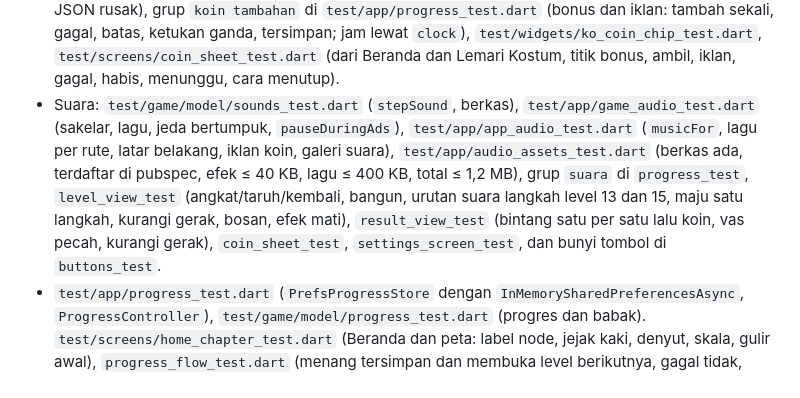
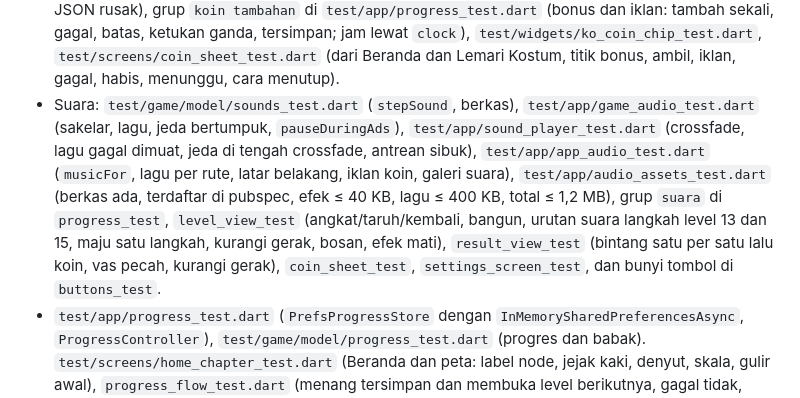
Before and after one commit to lutfidev/kucing-oyen, a Markdown page: CLAUDE.md, the part around one of its changes. Rendered like a GitHub page.

Commit message:
docs: note MusicDeck seam and sound player tests

```diff
--- a/CLAUDE.md
+++ b/CLAUDE.md
@@ -45,7 +45,7 @@ Game puzzle mobile (Flutter + Flame). Pemain menaruh benda (ikan, ember air, kar
 - `test/game/model/rules_test.dart` (kartu terbuka per level), `test/screens/rules_tutorial_test.dart` (sheet Aturan per level, cara menutup, tutorial level 1/3/6, sentuhan di luar sorotan ditahan, hanya sekali). Kucing kartu 4 dan cincin/tangan tutorial bergerak terus: saat sheet atau tutorial terbuka jangan `pumpAndSettle`.
 - `test/game/model/costumes_test.dart` (harga dan aturan lemari), grup `kostum` di `test/app/progress_test.dart` (beli, koin kurang, dua ketukan, simpanan rusak), `test/screens/closet_screen_test.dart` (label kartu dan tombol per keadaan, beli, pakai, koin kurang/pas, dibuka lagi), grup `kostum` di `level_view_test`, `result_view_test`, `replay_view_test`, dan `progress_flow_test` (Oyen berkostum).
 - `test/game/model/rewards_test.dart` (hari kalender, bonus sekali sehari, lima iklan, jam mundur, JSON rusak), grup `koin tambahan` di `test/app/progress_test.dart` (bonus dan iklan: tambah sekali, gagal, batas, ketukan ganda, tersimpan; jam lewat `clock`), `test/widgets/ko_coin_chip_test.dart`, `test/screens/coin_sheet_test.dart` (dari Beranda dan Lemari Kostum, titik bonus, ambil, iklan, gagal, habis, menunggu, cara menutup).
-- Suara: `test/game/model/sounds_test.dart` (`stepSound`, berkas), `test/app/game_audio_test.dart` (sakelar, lagu, jeda bertumpuk, `pauseDuringAds`), `test/app/app_audio_test.dart` (`musicFor`, lagu per rute, latar belakang, iklan koin, galeri suara), `test/app/audio_assets_test.dart` (berkas ada, terdaftar di pubspec, efek ≤ 40 KB, lagu ≤ 400 KB, total ≤ 1,2 MB), grup `suara` di `progress_test`, `level_view_test` (angkat/taruh/kembali, bangun, urutan suara langkah level 13 dan 15, maju satu langkah, kurangi gerak, bosan, efek mati), `result_view_test` (bintang satu per satu lalu koin, vas pecah, kurangi gerak), `coin_sheet_test`, `settings_screen_test`, dan bunyi tombol di `buttons_test`.
+- Suara: `test/game/model/sounds_test.dart` (`stepSound`, berkas), `test/app/game_audio_test.dart` (sakelar, lagu, jeda bertumpuk, `pauseDuringAds`), `test/app/sound_player_test.dart` (crossfade, lagu gagal dimuat, jeda di tengah crossfade, antrean sibuk), `test/app/app_audio_test.dart` (`musicFor`, lagu per rute, latar belakang, iklan koin, galeri suara), `test/app/audio_assets_test.dart` (berkas ada, terdaftar di pubspec, efek ≤ 40 KB, lagu ≤ 400 KB, total ≤ 1,2 MB), grup `suara` di `progress_test`, `level_view_test` (angkat/taruh/kembali, bangun, urutan suara langkah level 13 dan 15, maju satu langkah, kurangi gerak, bosan, efek mati), `result_view_test` (bintang satu per satu lalu koin, vas pecah, kurangi gerak), `coin_sheet_test`, `settings_screen_test`, dan bunyi tombol di `buttons_test`.
 - `test/app/progress_test.dart` (`PrefsProgressStore` dengan `InMemorySharedPreferencesAsync`, `ProgressController`), `test/game/model/progress_test.dart` (progres dan babak). `test/screens/home_chapter_test.dart` (Beranda dan peta: label node, jejak kaki, denyut, skala, gulir awal), `progress_flow_test.dart` (menang tersimpan dan membuka level berikutnya, gagal tidak, Lanjut sesudah level 10 dan 20, buka ulang aplikasi), `navigation_test.dart` (Beranda → peta → level dan kembali, tombol kembali sistem, kartu babak, rute yang tidak ada, galeri).
 - `test/screens/overflow_test.dart`: semua rute di 360×640 sampai 412×915, teks 100% dan 130%, di keempat bahasa (`group` per `AppLanguage`, finder lewat `lookupAppLocalizations`; galeri sekali dalam bahasa Indonesia). Sheet reset dan kartu Tentang Pengaturan juga dicek. Rute baru wajib ditambahkan ke daftar `routes`. Fase jalan level 1, 12, 13 juga diputar sampai layar hasil, kelima jenis layar hasil dipompa langsung dari sesi, putar ulang (6, 40, 80 langkah) di langkah 0 dan terakhir, tutorial level 1, 3, 6, sheet Aturan level 13 dan 20 sampai kartu terakhir, sheet Petunjuk (level 13 dan 19 di berbagai tingkat dan saldo, level 1), Beranda bersaldo 99999, Lemari Kostum bersaldo 99999 dengan Topi Koki terpilih, sheet Tambah Koin (siap, habis, iklan gagal) dari Beranda bersaldo 99999, dan layar hasil dengan "+30 koin".
 - `test/l10n/`: `arb_test.dart` (kunci dan placeholder keempat ARB sama, tidak ada pesan kosong), `names_test.dart` (nama level Indonesia = data level, nama bahasa lain, babak, bos, kostum, label Oyen, tutorial), `plural_test.dart` (jamak Rusia, Inggris, Portugis, aturan "clockwise"). `test/app/language_test.dart` (`resolveLocale`), `test/app/app_locale_test.dart` (bahasa awal dari HP, jatuh ke Inggris, berganti saat HP atau pilihan berganti), grup `bahasa dan pengaturan` di `test/app/progress_test.dart`, `test/screens/settings_screen_test.dart`, dan test cadangan font Rusia di `test/theme/theme_test.dart`.
```
Also changed, not shown: other parts of CLAUDE.md (+1 -1 lines).
